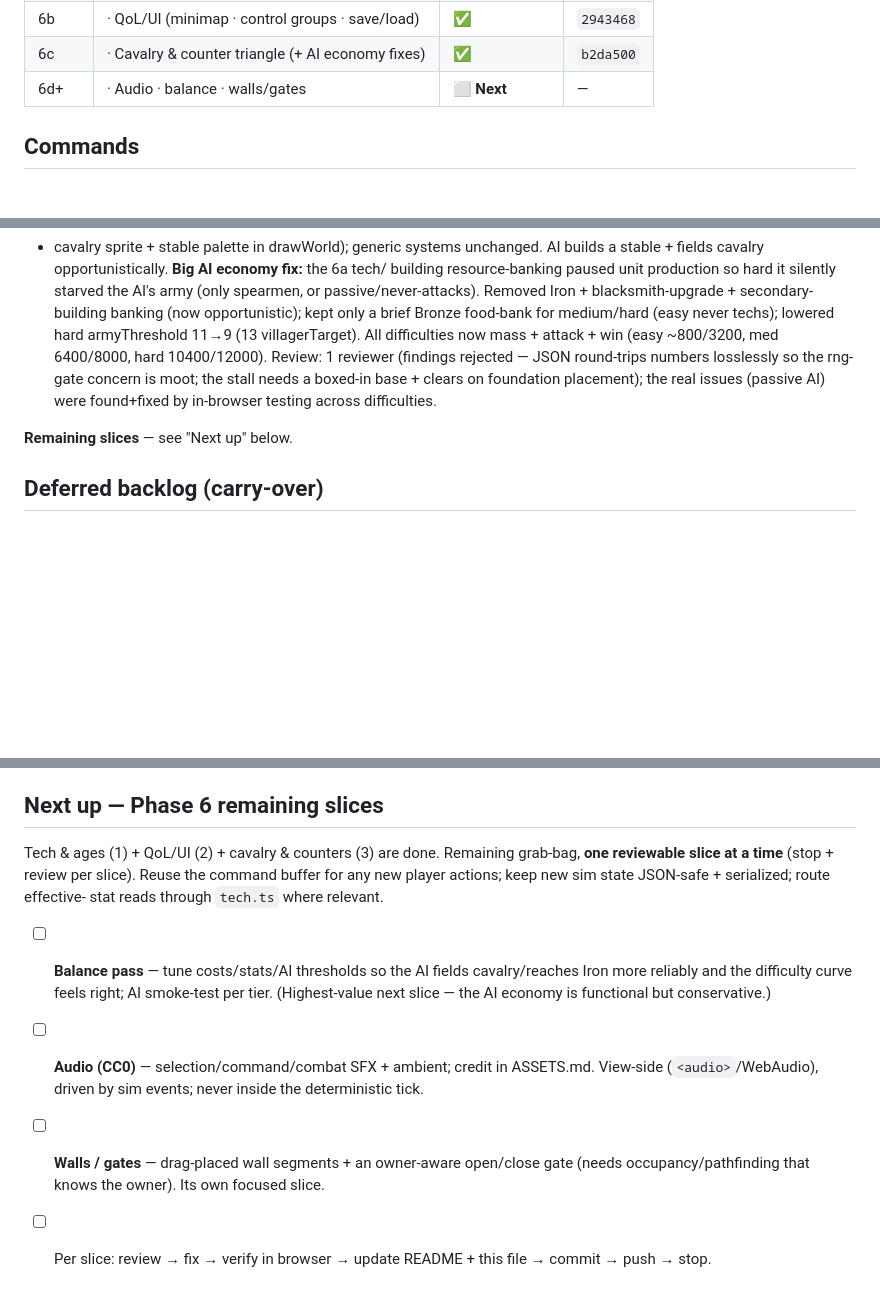
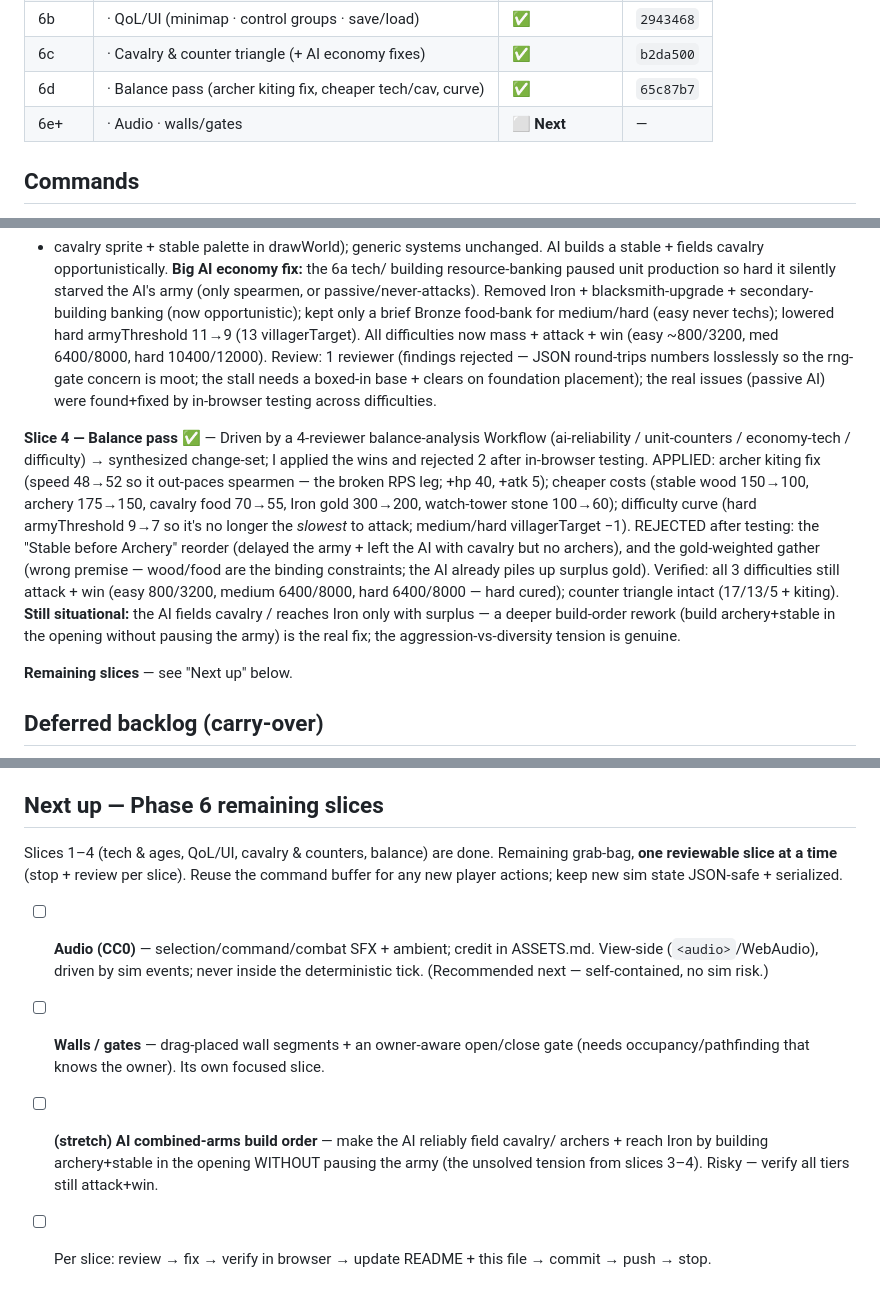
Before and after one commit to daudkhan316/bronze-age, a Markdown page: docs/PLAN.md, 3 parts joined by grey strips. Rendered like a GitHub page; blank space fills up the shorter version.

Commit message:
docs: record Phase 6 slice 4 (balance pass) done
Phase 6d = 65c87b7. Status table + slice-4 what-shipped (archer kiting fix, cheaper
costs, curve) and what was rejected (reorder, gold-split) + why, the unsolved
aggression-vs-diversity tension, and a reordered next-up (audio recommended next,
then walls/gates, with the AI combined-arms rework as a stretch).

Co-Authored-By: Claude Opus 4.8 (1M context) <noreply@anthropic.com>

```diff
--- a/docs/PLAN.md
+++ b/docs/PLAN.md
@@ -22,7 +22,8 @@ Last updated: **Phase 6, slice 3 (cavalry & counters)**.
 | 6a | · Tech tree & ages | ✅ | `01502be` |
 | 6b | · QoL/UI (minimap · control groups · save/load) | ✅ | `2943468` |
 | 6c | · Cavalry & counter triangle (+ AI economy fixes) | ✅ | `b2da500` |
-| 6d+ | · Audio · balance · walls/gates | ⬜ **Next** | — |
+| 6d | · Balance pass (archer kiting fix, cheaper tech/cav, curve) | ✅ | `65c87b7` |
+| 6e+ | · Audio · walls/gates | ⬜ **Next** | — |
 
 ## Commands
 
@@ -169,6 +170,22 @@ losslessly so the rng-gate concern is moot; the stall needs a boxed-in base + cl
 on foundation placement); the real issues (passive AI) were found+fixed by in-browser
 testing across difficulties.
 
+**Slice 4 — Balance pass ✅** — Driven by a 4-reviewer balance-analysis Workflow
+(ai-reliability / unit-counters / economy-tech / difficulty) → synthesized
+change-set; I applied the wins and rejected 2 after in-browser testing. APPLIED:
+archer kiting fix (speed 48→52 so it out-paces spearmen — the broken RPS leg; +hp
+40, +atk 5); cheaper costs (stable wood 150→100, archery 175→150, cavalry food
+70→55, Iron gold 300→200, watch-tower stone 100→60); difficulty curve (hard
+armyThreshold 9→7 so it's no longer the *slowest* to attack; medium/hard
+villagerTarget −1). REJECTED after testing: the "Stable before Archery" reorder
+(delayed the army + left the AI with cavalry but no archers), and the gold-weighted
+gather (wrong premise — wood/food are the binding constraints; the AI already piles
+up surplus gold). Verified: all 3 difficulties still attack + win (easy 800/3200,
+medium 6400/8000, hard 6400/8000 — hard cured); counter triangle intact (17/13/5 +
+kiting). **Still situational:** the AI fields cavalry / reaches Iron only with surplus
+— a deeper build-order rework (build archery+stable in the opening without pausing
+the army) is the real fix; the aggression-vs-diversity tension is genuine.
+
 **Remaining slices** — see "Next up" below.
 
 ## Deferred backlog (carry-over)
@@ -219,17 +236,17 @@ testing across difficulties.
 
 ## Next up — Phase 6 remaining slices
 
-Tech & ages (1) + QoL/UI (2) + cavalry & counters (3) are done. Remaining grab-bag,
-**one reviewable slice at a time** (stop + review per slice). Reuse the command buffer
-for any new player actions; keep new sim state JSON-safe + serialized; route effective-
-stat reads through `tech.ts` where relevant.
+Slices 1–4 (tech & ages, QoL/UI, cavalry & counters, balance) are done. Remaining
+grab-bag, **one reviewable slice at a time** (stop + review per slice). Reuse the
+command buffer for any new player actions; keep new sim state JSON-safe + serialized.
 
-- [ ] **Balance pass** — tune costs/stats/AI thresholds so the AI fields cavalry/reaches
-      Iron more reliably and the difficulty curve feels right; AI smoke-test per tier.
-      (Highest-value next slice — the AI economy is functional but conservative.)
 - [ ] **Audio (CC0)** — selection/command/combat SFX + ambient; credit in ASSETS.md.
-      View-side (`<audio>`/WebAudio), driven by sim events; never inside the deterministic tick.
+      View-side (`<audio>`/WebAudio), driven by sim events; never inside the deterministic
+      tick. (Recommended next — self-contained, no sim risk.)
 - [ ] **Walls / gates** — drag-placed wall segments + an owner-aware open/close gate
       (needs occupancy/pathfinding that knows the owner). Its own focused slice.
+- [ ] **(stretch) AI combined-arms build order** — make the AI reliably field cavalry/
+      archers + reach Iron by building archery+stable in the opening WITHOUT pausing the
+      army (the unsolved tension from slices 3–4). Risky — verify all tiers still attack+win.
 - [ ] Per slice: review → fix → verify in browser → update README + this file →
       commit → push → stop.
```
Also changed, not shown: other parts of docs/PLAN.md (+1 -1 lines).
